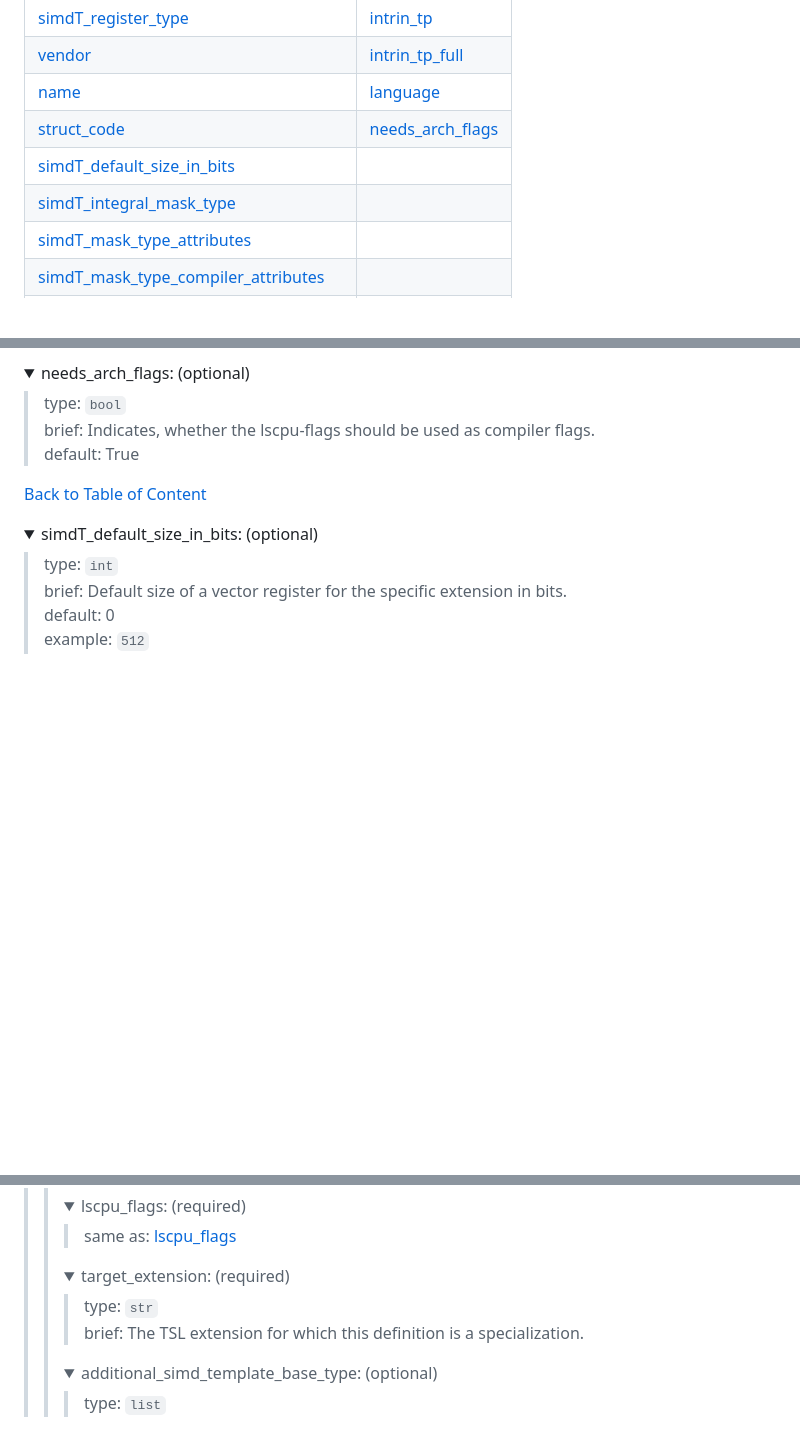
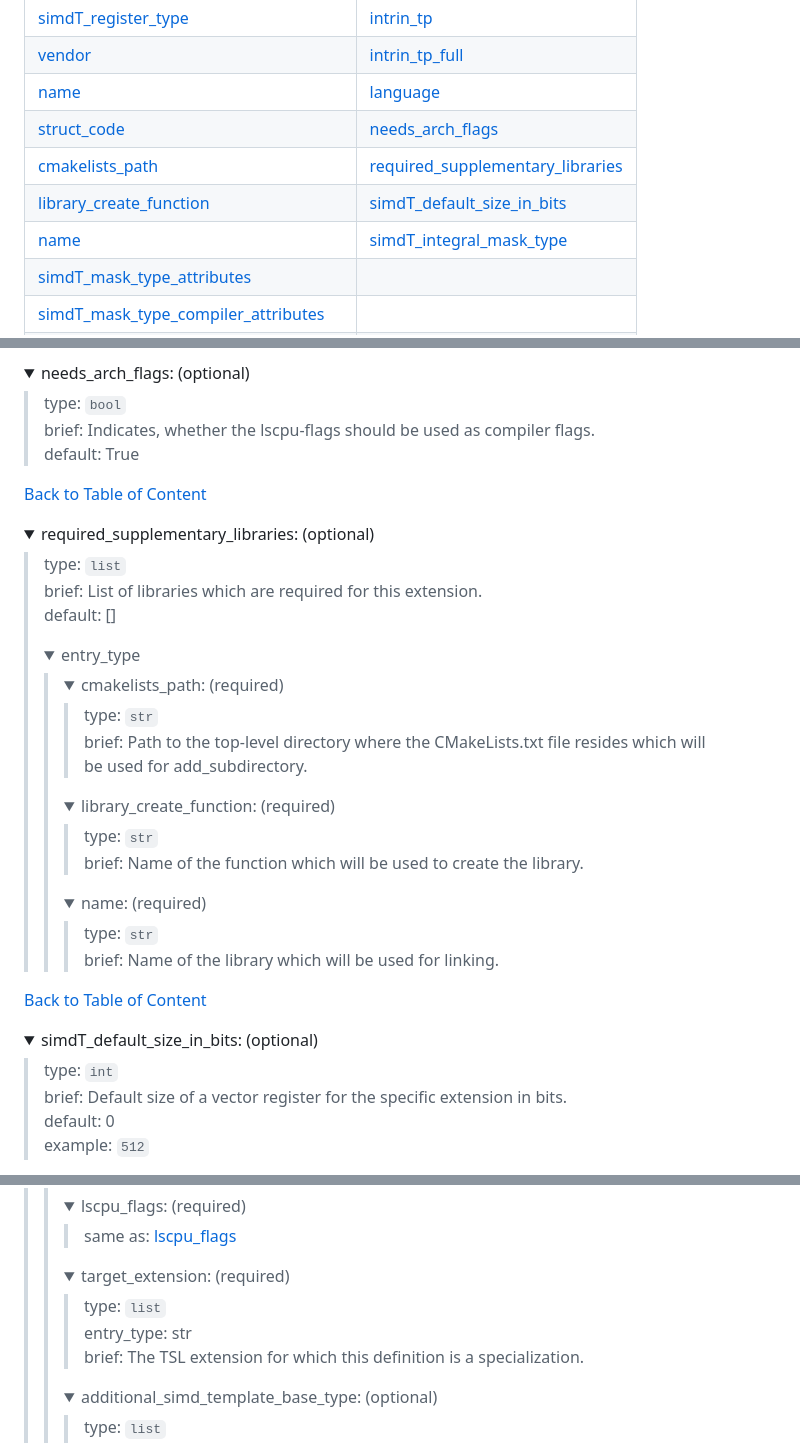
Before and after one commit to db-tu-dresden/TSL, a Markdown page: primitive_data/README.md, 3 parts joined by grey strips. Rendered like a GitHub page; folded sections open; blank space fills up the shorter version.

```diff
--- a/primitive_data/README.md
+++ b/primitive_data/README.md
@@ -21,8 +21,9 @@
 [vendor](#extension--vendor) | [intrin_tp_full](#extension--intrin_tp_full)
 [name](#extension-custom_types-entry_type--name) | [language](#extension--language)
 [struct_code](#extension-custom_types-entry_type--struct_code) | [needs_arch_flags](#extension--needs_arch_flags)
- | [simdT_default_size_in_bits](#extension--simdT_default_size_in_bits)
- | [simdT_integral_mask_type](#extension--simdT_integral_mask_type)
+[cmakelists_path](#extension-required_supplementary_libraries-entry_type--cmakelists_path) | [required_supplementary_libraries](#extension--required_supplementary_libraries)
+[library_create_function](#extension-required_supplementary_libraries-entry_type--library_create_function) | [simdT_default_size_in_bits](#extension--simdT_default_size_in_bits)
+[name](#extension-required_supplementary_libraries-entry_type--name) | [simdT_integral_mask_type](#extension--simdT_integral_mask_type)
  | [simdT_mask_type_attributes](#extension--simdT_mask_type_attributes)
  | [simdT_mask_type_compiler_attributes](#extension--simdT_mask_type_compiler_attributes)
  | [simdT_register_type_attributes](#extension--simdT_register_type_attributes)
@@ -285,6 +286,68 @@ example: `'CXX' or 'CUDA'` <br />
 type: `bool` <br />
 brief: Indicates, whether the lscpu-flags should be used as compiler flags. <br />
 default: True <br />
+
+
+</blockquote>
+
+[Back to Table of Content](#toc-extension)
+
+</details>
+
+<details>
+<summary><a name="extension--required_supplementary_libraries"></a>required_supplementary_libraries: (optional)</summary>
+
+<blockquote>
+
+type: `list` <br />
+brief: List of libraries which are required for this extension. <br />
+default: [] <br />
+<details open>
+<summary><a name="entry_type"></a>entry_type</summary>
+
+<blockquote>
+
+<details open>
+<summary><a name="extension-required_supplementary_libraries-entry_type--cmakelists_path"></a>cmakelists_path: (required)</summary>
+
+<blockquote>
+
+type: `str` <br />
+brief: Path to the top-level directory where the CMakeLists.txt file resides which will be used for add_subdirectory. <br />
+
+
+</blockquote>
+</details>
+
+<details open>
+<summary><a name="extension-required_supplementary_libraries-entry_type--library_create_function"></a>library_create_function: (required)</summary>
+
+<blockquote>
+
+type: `str` <br />
+brief: Name of the function which will be used to create the library. <br />
+
+
+</blockquote>
+</details>
+
+<details open>
+<summary><a name="extension-required_supplementary_libraries-entry_type--name"></a>name: (required)</summary>
+
+<blockquote>
+
+type: `str` <br />
+brief: Name of the library which will be used for linking. <br />
+
+
+</blockquote>
+</details>
+
+
+
+</blockquote>
+</details>
+
 
 
 </blockquote>
@@ -591,7 +654,8 @@ brief: The actual implementation for this definition. <br />
 
 <blockquote>
 
-type: `str` <br />
+type: `list` <br />
+entry_type: str <br />
 brief: The TSL extension for which this definition is a specialization. <br />
 
 
```
